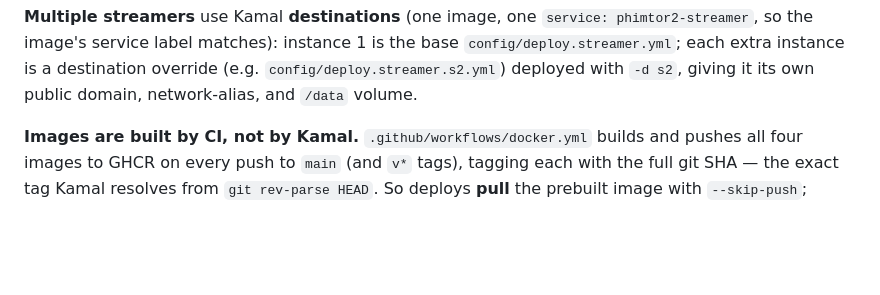
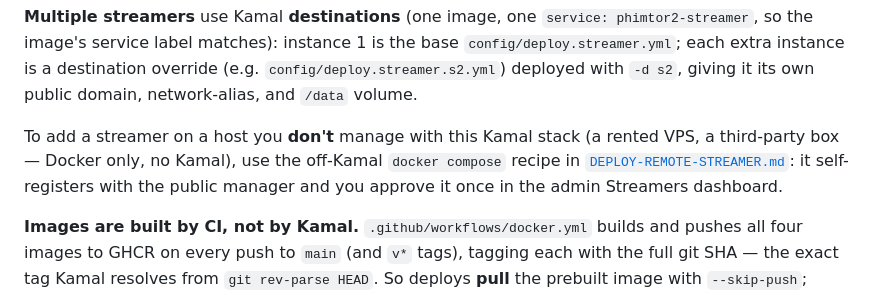
Before and after one commit to chiengyn/phimtor2, a Markdown page: DEPLOY.md, the part around the change. GitHub-like rendering; blank space fills up the shorter version.

Commit message:
docs: off-Kamal guide for deploying a streamer on a host you don't own
Co-Authored-By: Claude Opus 4.8 <noreply@anthropic.com>

```diff
--- a/DEPLOY.md
+++ b/DEPLOY.md
@@ -28,6 +28,11 @@ phimtor2-streamer`, so the image's service label matches): instance 1 is the bas
 `config/deploy.streamer.yml`; each extra instance is a destination override (e.g.
 `config/deploy.streamer.s2.yml`) deployed with `-d s2`, giving it its own public
 domain, network-alias, and `/data` volume.
+
+To add a streamer on a host you **don't** manage with this Kamal stack (a rented
+VPS, a third-party box — Docker only, no Kamal), use the off-Kamal `docker compose`
+recipe in [`DEPLOY-REMOTE-STREAMER.md`](DEPLOY-REMOTE-STREAMER.md): it self-registers
+with the public manager and you approve it once in the admin Streamers dashboard.
 
 **Images are built by CI, not by Kamal.** `.github/workflows/docker.yml` builds
 and pushes all four images to GHCR on every push to `main` (and `v*` tags),
```
Also changed, not shown: DEPLOY-REMOTE-STREAMER.md (added, +277 -0 lines).
